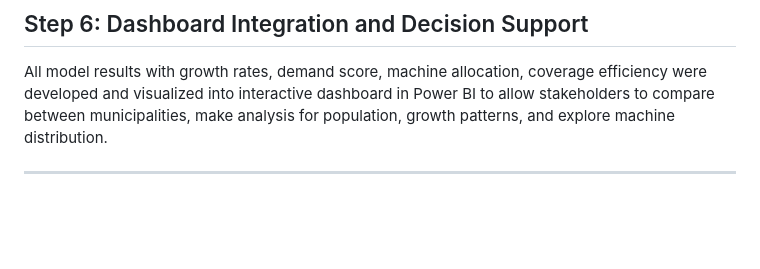
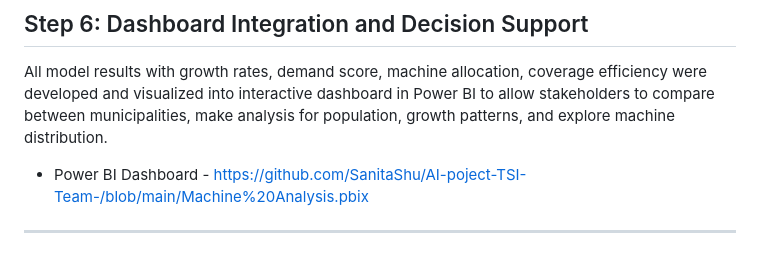
Before and after one commit to SanitaShu/AI-poject-TSI-Team-, a Markdown page: README.md, the part around the change. Rendered like a GitHub page; blank space fills up the shorter version.

```diff
--- a/README.md
+++ b/README.md
@@ -348,4 +348,5 @@ P_(m,t)^predicted=Trend estimate
 ## Step 6: Dashboard Integration and Decision Support
 All model results with growth rates, demand score, machine allocation, coverage efficiency were developed and visualized into interactive dashboard in Power BI to allow stakeholders to compare between municipalities, make analysis for population, growth patterns, and explore machine distribution.
 
+- Power BI Dashboard - https://github.com/SanitaShu/AI-poject-TSI-Team-/blob/main/Machine%20Analysis.pbix
 ---
```
